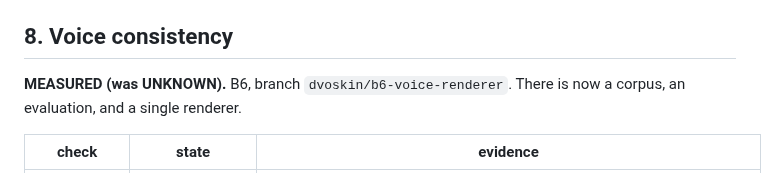
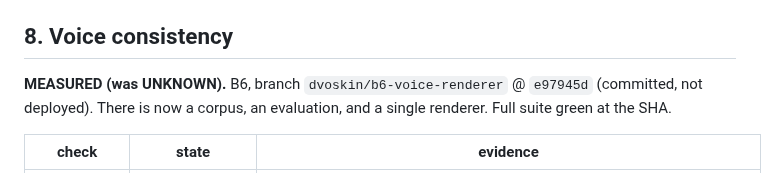
Before and after one commit to dvoskin/arnie, a Markdown page: docs/MARKET_READINESS_SCORECARD.md, the part around the change. Drawn GitHub-style.

Commit message:
docs(B6): pin the e97945d SHA into the handoff and scorecard
Co-Authored-By: Claude Opus 4.8 <noreply@anthropic.com>

```diff
--- a/docs/MARKET_READINESS_SCORECARD.md
+++ b/docs/MARKET_READINESS_SCORECARD.md
@@ -67,8 +67,9 @@ budget` during the eval run.
 
 ## 8. Voice consistency
 
-**MEASURED (was UNKNOWN).** B6, branch `dvoskin/b6-voice-renderer`. There is now
-a corpus, an evaluation, and a single renderer.
+**MEASURED (was UNKNOWN).** B6, branch `dvoskin/b6-voice-renderer` @ `e97945d`
+(committed, not deployed). There is now a corpus, an evaluation, and a single
+renderer. Full suite green at the SHA.
 
 | check | state | evidence |
 |---|---|---|
```
Also changed, not shown: docs/SESSION_HANDOFF_0731_B6.md (+5 -4 lines).
